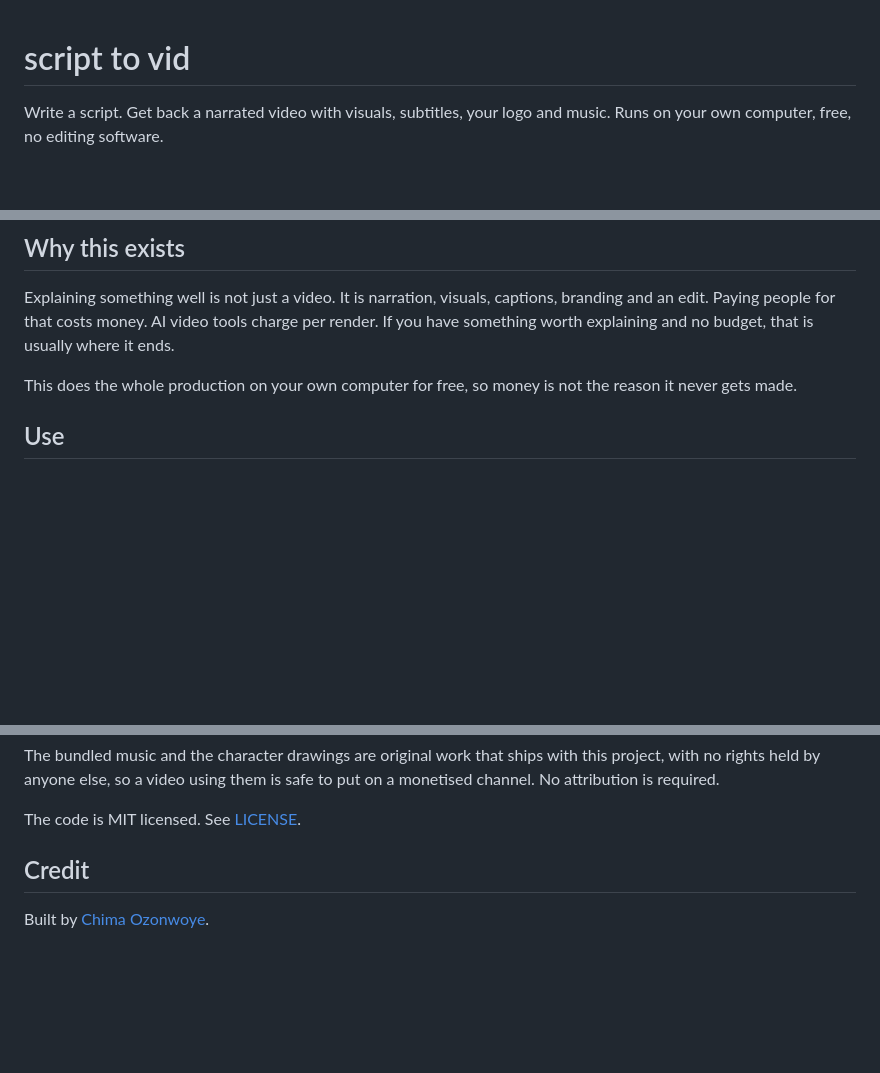
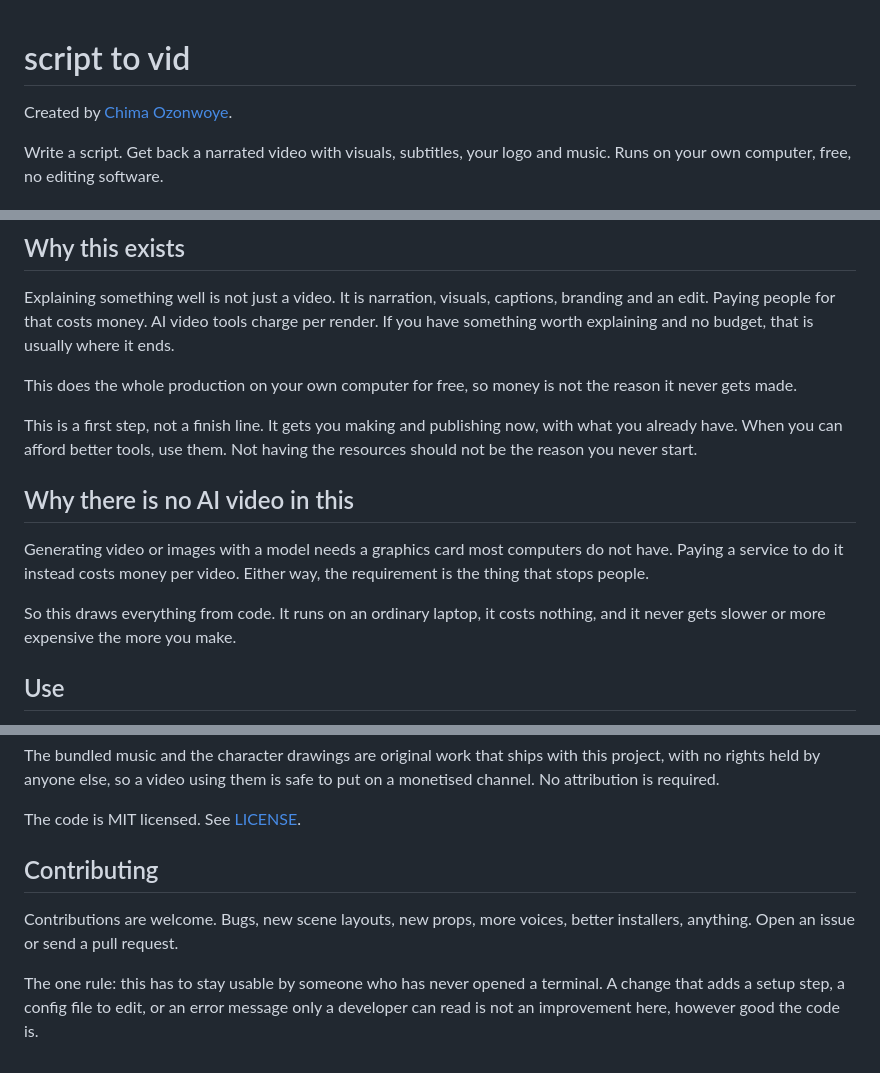
Before and after one commit to ChimaOzonwoye/script-to-vid, a Markdown page: README.md, 3 parts joined by grey strips. GitHub-like rendering; blank space fills up the shorter version.

Commit message:
Say why there is no AI video, name the author, invite contributions
The README said the tool was free but never why it works the way it does,
which leaves anyone comparing it to an AI video tool wondering what is
missing. The answer is the point: a model needs a graphics card or a bill
per render, and either one is what stops people, so this draws everything
from code instead.

Also lands the honest close to Why this exists, that it is a first step
rather than a finish line, moves authorship under the title where it
reads as authorship instead of a footnote, and says contributions are
welcome with the one rule that matters here: it has to stay usable by
someone who has never opened a terminal.

```diff
--- a/README.md
+++ b/README.md
@@ -1,4 +1,6 @@
 # script to vid
+
+Created by [Chima Ozonwoye](https://github.com/ChimaOzonwoye).
 
 Write a script. Get back a narrated video with visuals, subtitles, your logo
 and music. Runs on your own computer, free, no editing software.
@@ -51,6 +53,19 @@ that is usually where it ends.
 
 This does the whole production on your own computer for free, so money is not
 the reason it never gets made.
+
+This is a first step, not a finish line. It gets you making and publishing
+now, with what you already have. When you can afford better tools, use them.
+Not having the resources should not be the reason you never start.
+
+## Why there is no AI video in this
+
+Generating video or images with a model needs a graphics card most computers
+do not have. Paying a service to do it instead costs money per video. Either
+way, the requirement is the thing that stops people.
+
+So this draws everything from code. It runs on an ordinary laptop, it costs
+nothing, and it never gets slower or more expensive the more you make.
 
 ## Use
 
@@ -111,6 +126,12 @@ to put on a monetised channel. No attribution is required.
 
 The code is MIT licensed. See [LICENSE](LICENSE).
 
-## Credit
+## Contributing
 
-Built by [Chima Ozonwoye](https://github.com/ChimaOzonwoye).
+Contributions are welcome. Bugs, new scene layouts, new props, more voices,
+better installers, anything. Open an issue or send a pull request.
+
+The one rule: this has to stay usable by someone who has never opened a
+terminal. A change that adds a setup step, a config file to edit, or an error
+message only a developer can read is not an improvement here, however good the
+code is.
```
